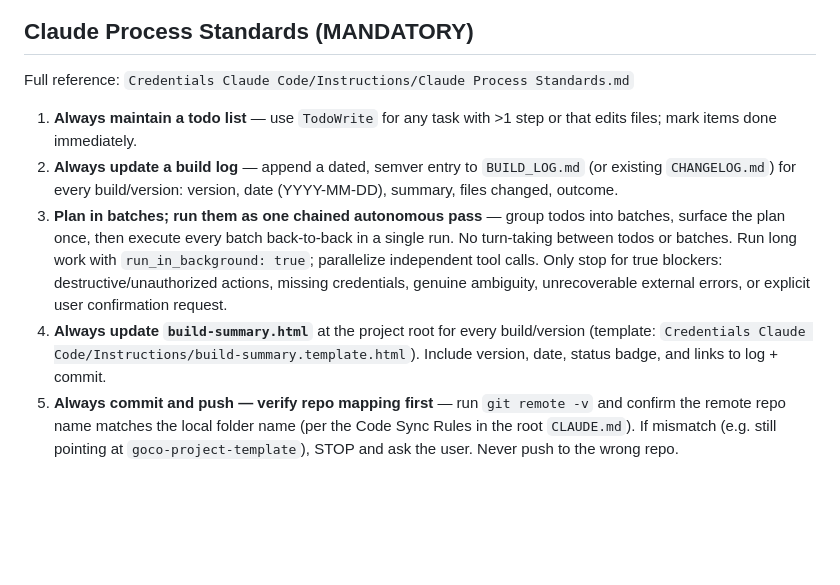
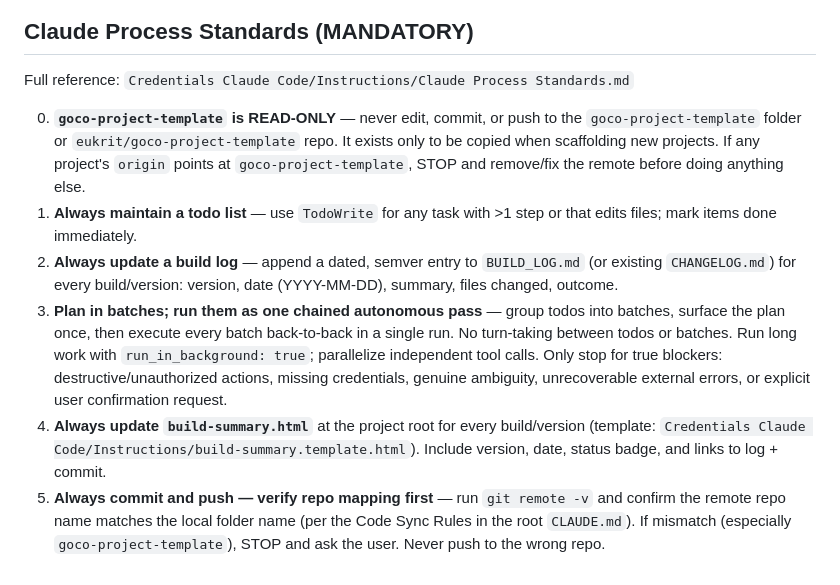
Before and after one commit to eukrit/procurement-automation, a Markdown page: CLAUDE.md, the part around the change. Rendered like a GitHub page; blank space fills up the shorter version.

Commit message:
docs(claude): add Rule 0 protecting goco-project-template
Updates Claude Process Standards to mark goco-project-template as
read-only (template-only). No other rule changes.

Co-Authored-By: Claude Opus 4.7 (1M context) <noreply@anthropic.com>

```diff
--- a/CLAUDE.md
+++ b/CLAUDE.md
@@ -87,8 +87,9 @@ gcloud = r'C:\Users\eukri\AppData\Local\Google\Cloud SDK\google-cloud-sdk\bin\gc
 
 Full reference: `Credentials Claude Code/Instructions/Claude Process Standards.md`
 
+0. **`goco-project-template` is READ-ONLY** — never edit, commit, or push to the `goco-project-template` folder or `eukrit/goco-project-template` repo. It exists only to be copied when scaffolding new projects. If any project's `origin` points at `goco-project-template`, STOP and remove/fix the remote before doing anything else.
 1. **Always maintain a todo list** — use `TodoWrite` for any task with >1 step or that edits files; mark items done immediately.
 2. **Always update a build log** — append a dated, semver entry to `BUILD_LOG.md` (or existing `CHANGELOG.md`) for every build/version: version, date (YYYY-MM-DD), summary, files changed, outcome.
 3. **Plan in batches; run them as one chained autonomous pass** — group todos into batches, surface the plan once, then execute every batch back-to-back in a single run. No turn-taking between todos or batches. Run long work with `run_in_background: true`; parallelize independent tool calls. Only stop for true blockers: destructive/unauthorized actions, missing credentials, genuine ambiguity, unrecoverable external errors, or explicit user confirmation request.
 4. **Always update `build-summary.html`** at the project root for every build/version (template: `Credentials Claude Code/Instructions/build-summary.template.html`). Include version, date, status badge, and links to log + commit.
-5. **Always commit and push — verify repo mapping first** — run `git remote -v` and confirm the remote repo name matches the local folder name (per the Code Sync Rules in the root `CLAUDE.md`). If mismatch (e.g. still pointing at `goco-project-template`), STOP and ask the user. Never push to the wrong repo.
+5. **Always commit and push — verify repo mapping first** — run `git remote -v` and confirm the remote repo name matches the local folder name (per the Code Sync Rules in the root `CLAUDE.md`). If mismatch (especially `goco-project-template`), STOP and ask the user. Never push to the wrong repo.
```
